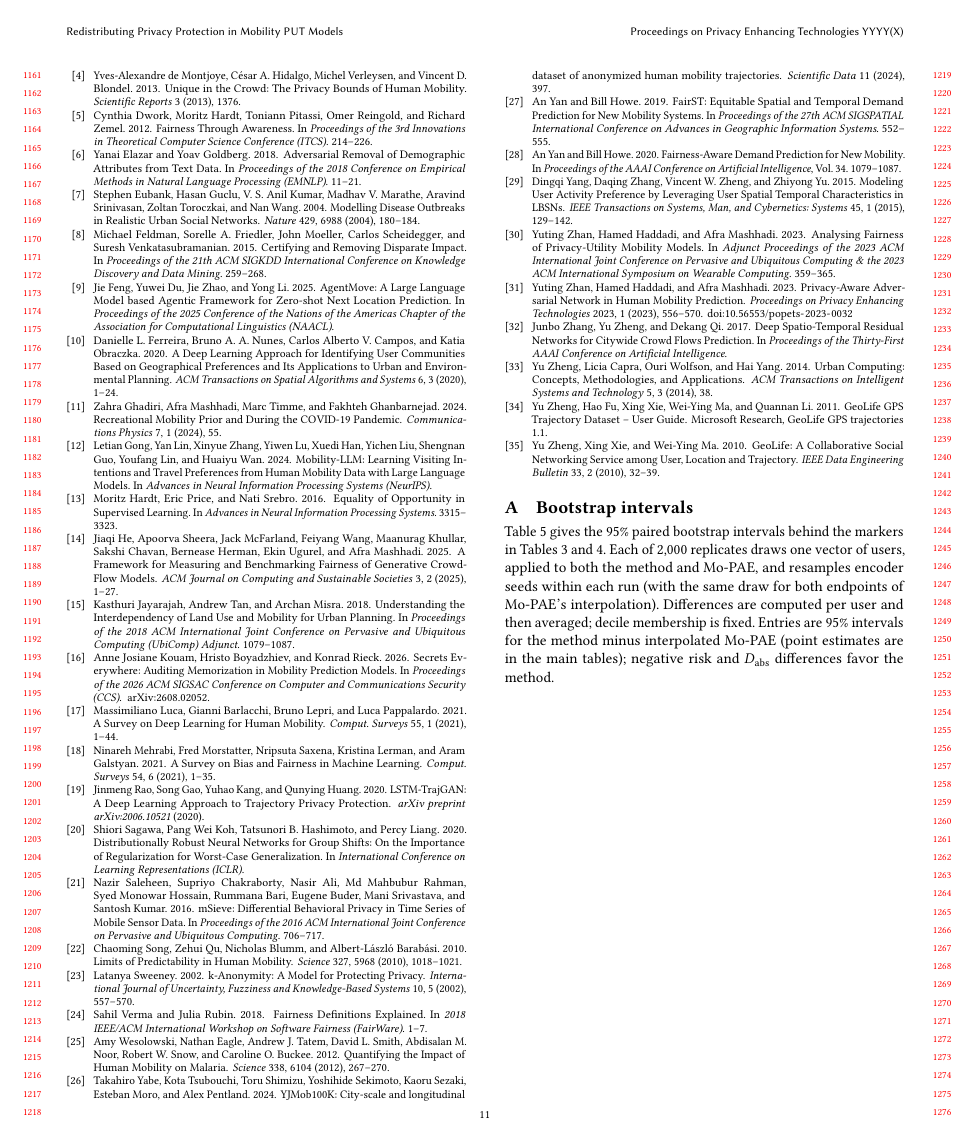
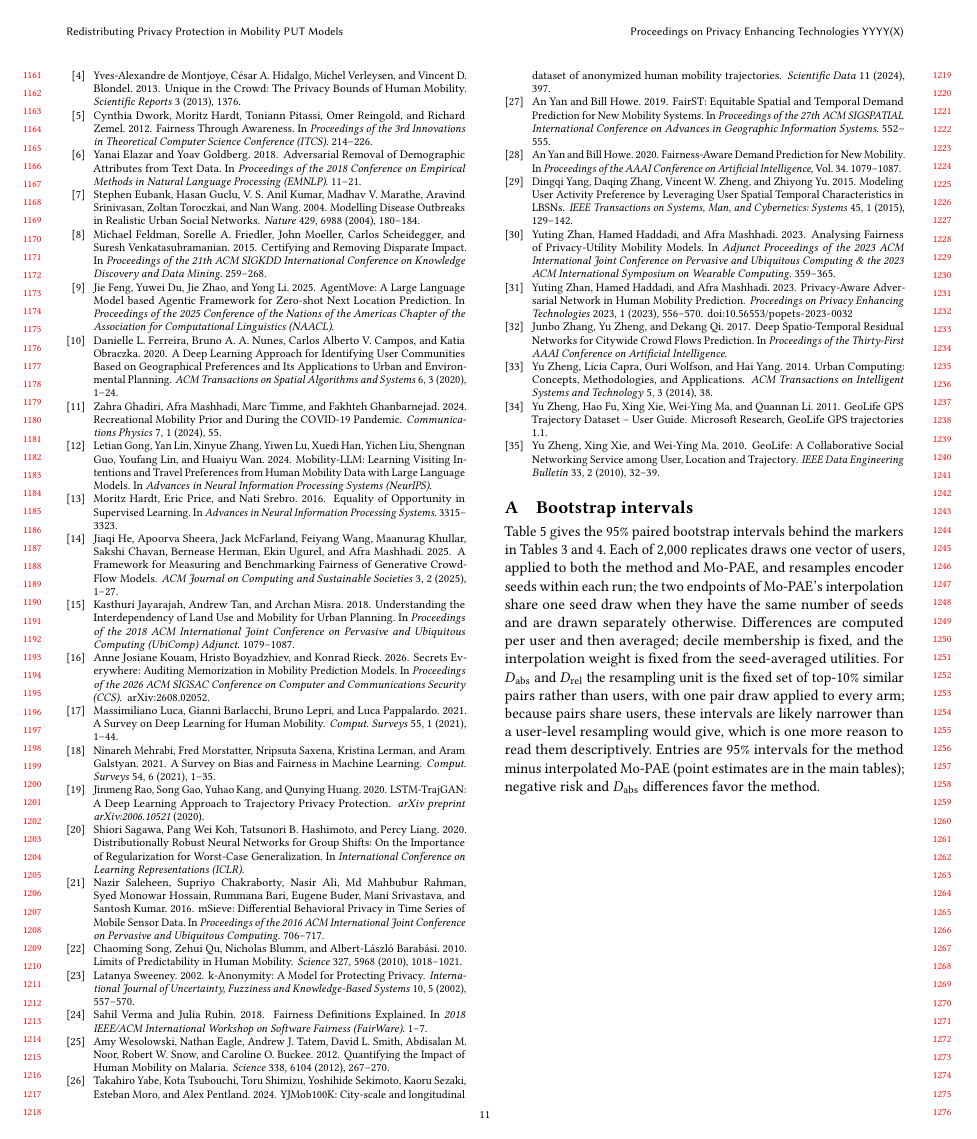
Before and after one commit to ajahanba/puffin2, a LaTeX paper (paper/main.tex): page 11 of 14. Compiled offline with pdfLaTeX.

Commit message:
Describe bootstrap resampling units accurately (Sec 6.4, App A)
Co-Authored-By: Claude Opus 5.5 <noreply@anthropic.com>
Claude-Session: https://claude.ai/code/session_017QDfSZaqkqgbGHJw6oTZJ7

```diff
--- a/paper/main.tex
+++ b/paper/main.tex
@@ -373,7 +373,7 @@ AI tools were used to assist with debugging code and polishing the writing of th
 
 \section{Bootstrap intervals}
 \label{app:cis}
-Table~\ref{tab:cis} gives the 95\% paired bootstrap intervals behind the markers in Tables~\ref{tab:matched} and~\ref{tab:alternatives}. Each of 2{,}000 replicates draws one vector of users, applied to both the method and Mo-PAE, and resamples encoder seeds within each run (with the same draw for both endpoints of Mo-PAE's interpolation). Differences are computed per user and then averaged; decile membership is fixed. Entries are 95\% intervals for the method minus interpolated Mo-PAE (point estimates are in the main tables); negative risk and $D_{\mathrm{abs}}$ differences favor the method.
+Table~\ref{tab:cis} gives the 95\% paired bootstrap intervals behind the markers in Tables~\ref{tab:matched} and~\ref{tab:alternatives}. Each of 2{,}000 replicates draws one vector of users, applied to both the method and Mo-PAE, and resamples encoder seeds within each run; the two endpoints of Mo-PAE's interpolation share one seed draw when they have the same number of seeds and are drawn separately otherwise. Differences are computed per user and then averaged; decile membership is fixed, and the interpolation weight is fixed from the seed-averaged utilities. For $D_{\mathrm{abs}}$ and $D_{\mathrm{rel}}$ the resampling unit is the fixed set of top-10\% similar pairs rather than users, with one pair draw applied to every arm; because pairs share users, these intervals are likely narrower than a user-level resampling would give, which is one more reason to read them descriptively. Entries are 95\% intervals for the method minus interpolated Mo-PAE (point estimates are in the main tables); negative risk and $D_{\mathrm{abs}}$ differences favor the method.
 
 \begin{table*}[!htbp]
 \centering
```
Also changed, not shown: paper/main.tex (2 more changed lines).
